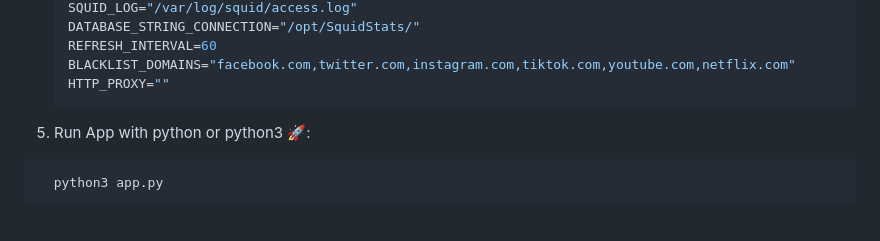
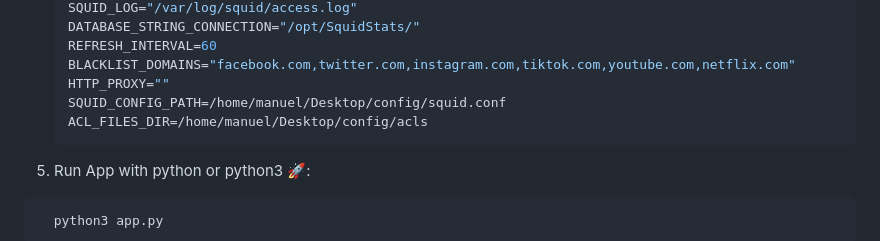
Before and after one commit to kaelthasmanu/SquidStats, a Markdown page: README.md, the part around the change. Rendered like a GitHub page; blank space fills up the shorter version.

Commit message:
fix: add SQUID_CONFIG_PATH and ACL_FILES_DIR to configuration in README

````diff
--- a/README.md
+++ b/README.md
@@ -282,6 +282,8 @@ facebook.com,twitter.com,youtube.com,netflix.com,tiktok.com
    REFRESH_INTERVAL=60
    BLACKLIST_DOMAINS="facebook.com,twitter.com,instagram.com,tiktok.com,youtube.com,netflix.com"
    HTTP_PROXY=""
+   SQUID_CONFIG_PATH=/home/manuel/Desktop/config/squid.conf
+   ACL_FILES_DIR=/home/manuel/Desktop/config/acls
    ```
 5. Run App with python or python3 🚀:
 
````
